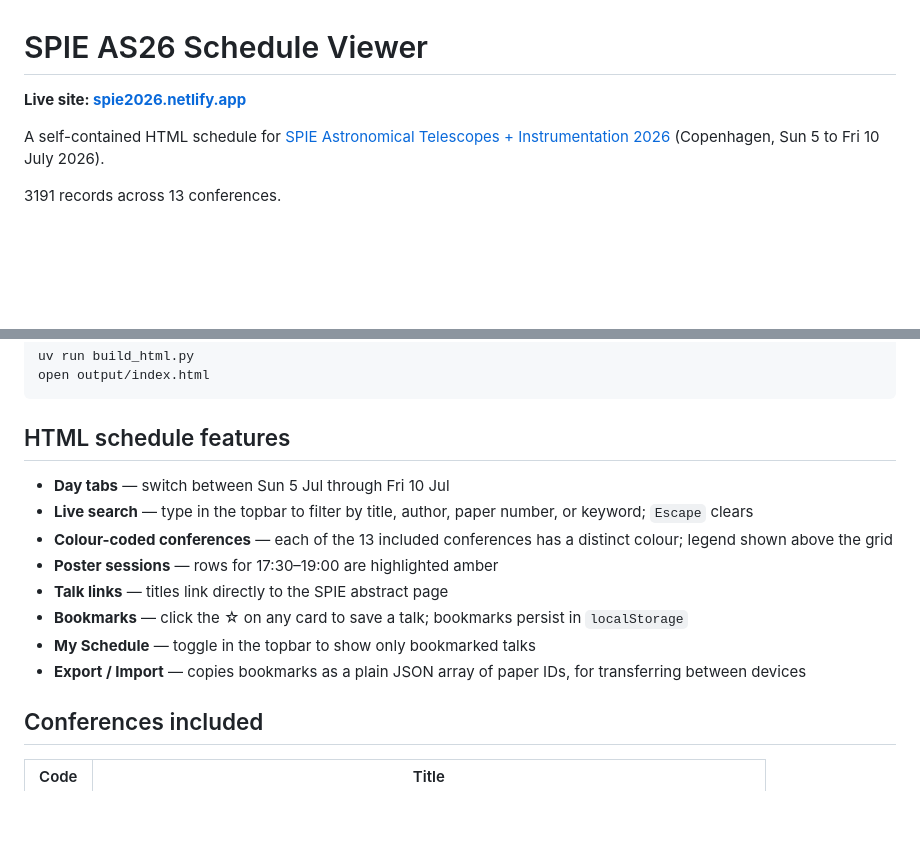
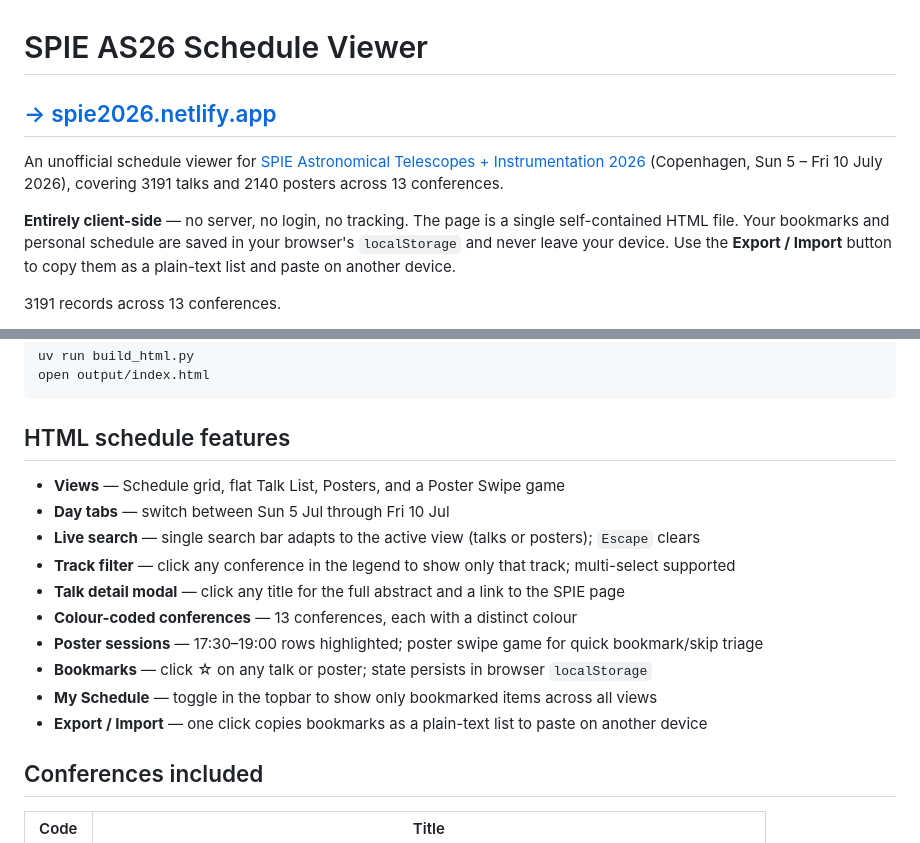
Before and after one commit to ppp-one/spie-astronomy-schedule, a Markdown page: README.md, 2 parts joined by grey strips. Drawn GitHub-style; blank space fills up the shorter version.

Commit message:
Update README.md to enhance description and features of the SPIE AS26 Schedule Viewer

```diff
--- a/README.md
+++ b/README.md
@@ -1,8 +1,10 @@
 # SPIE AS26 Schedule Viewer
 
-**Live site: [spie2026.netlify.app](https://spie2026.netlify.app/)**
+## [→ spie2026.netlify.app](https://spie2026.netlify.app/)
 
-A self-contained HTML schedule for [SPIE Astronomical Telescopes + Instrumentation 2026](https://spie.org/conferences-and-exhibitions/astronomical-telescopes-and-instrumentation) (Copenhagen, Sun 5 to Fri 10 July 2026).
+An unofficial schedule viewer for [SPIE Astronomical Telescopes + Instrumentation 2026](https://spie.org/conferences-and-exhibitions/astronomical-telescopes-and-instrumentation) (Copenhagen, Sun 5 – Fri 10 July 2026), covering 3191 talks and 2140 posters across 13 conferences.
+
+**Entirely client-side** — no server, no login, no tracking. The page is a single self-contained HTML file. Your bookmarks and personal schedule are saved in your browser's `localStorage` and never leave your device. Use the **Export / Import** button to copy them as a plain-text list and paste on another device.
 
 3191 records across 13 conferences.
 - Sun 5 Jul: 160 talks across 9 rooms
@@ -47,14 +49,16 @@ open output/index.html
 
 ## HTML schedule features
 
+- **Views** — Schedule grid, flat Talk List, Posters, and a Poster Swipe game
 - **Day tabs** — switch between Sun 5 Jul through Fri 10 Jul
-- **Live search** — type in the topbar to filter by title, author, paper number, or keyword; `Escape` clears
-- **Colour-coded conferences** — each of the 13 included conferences has a distinct colour; legend shown above the grid
-- **Poster sessions** — rows for 17:30–19:00 are highlighted amber
-- **Talk links** — titles link directly to the SPIE abstract page
-- **Bookmarks** — click the ☆ on any card to save a talk; bookmarks persist in `localStorage`
-- **My Schedule** — toggle in the topbar to show only bookmarked talks
-- **Export / Import** — copies bookmarks as a plain JSON array of paper IDs, for transferring between devices
+- **Live search** — single search bar adapts to the active view (talks or posters); `Escape` clears
+- **Track filter** — click any conference in the legend to show only that track; multi-select supported
+- **Talk detail modal** — click any title for the full abstract and a link to the SPIE page
+- **Colour-coded conferences** — 13 conferences, each with a distinct colour
+- **Poster sessions** — 17:30–19:00 rows highlighted; poster swipe game for quick bookmark/skip triage
+- **Bookmarks** — click ☆ on any talk or poster; state persists in browser `localStorage`
+- **My Schedule** — toggle in the topbar to show only bookmarked items across all views
+- **Export / Import** — one click copies bookmarks as a plain-text list to paste on another device
 
 ## Conferences included
 
```
